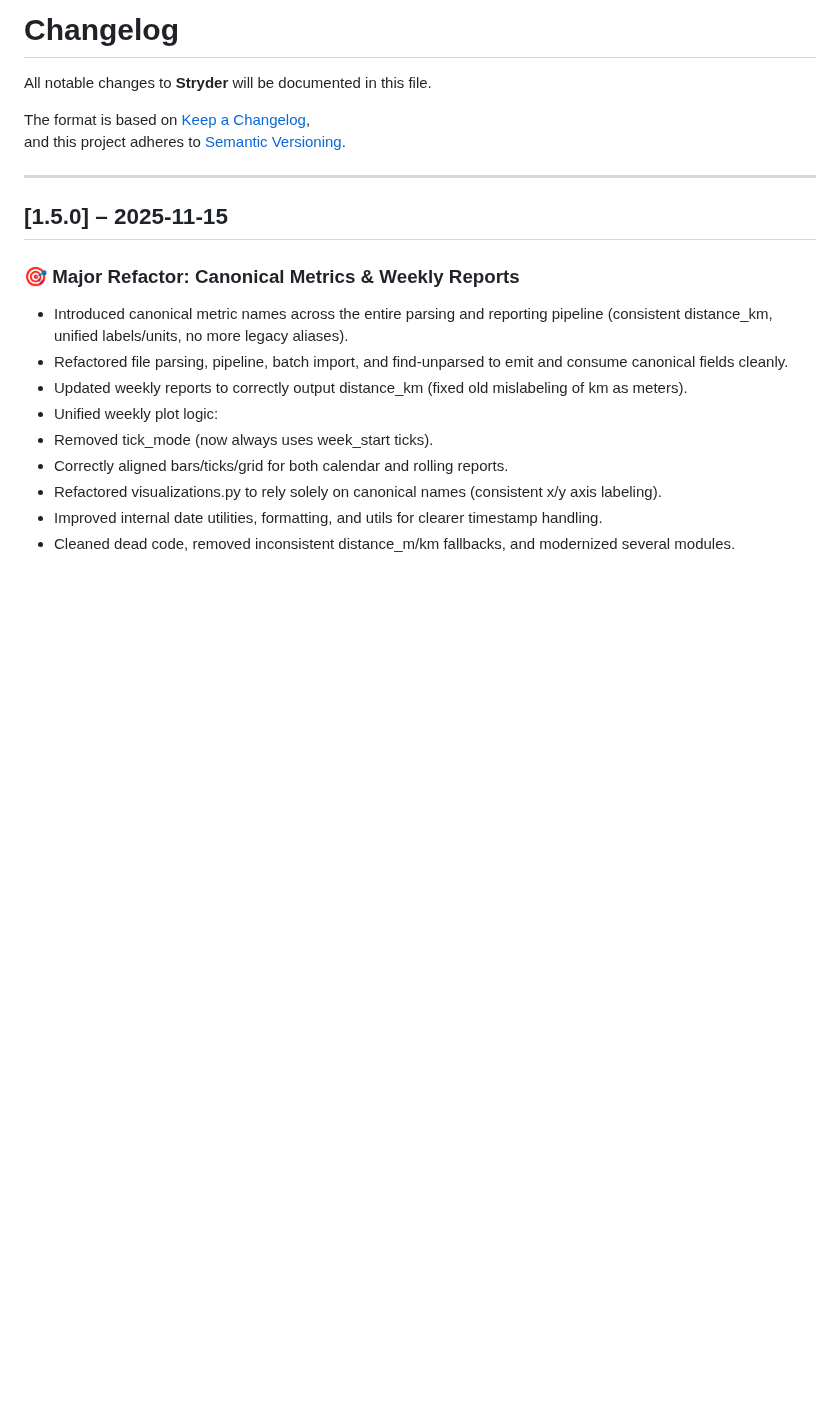
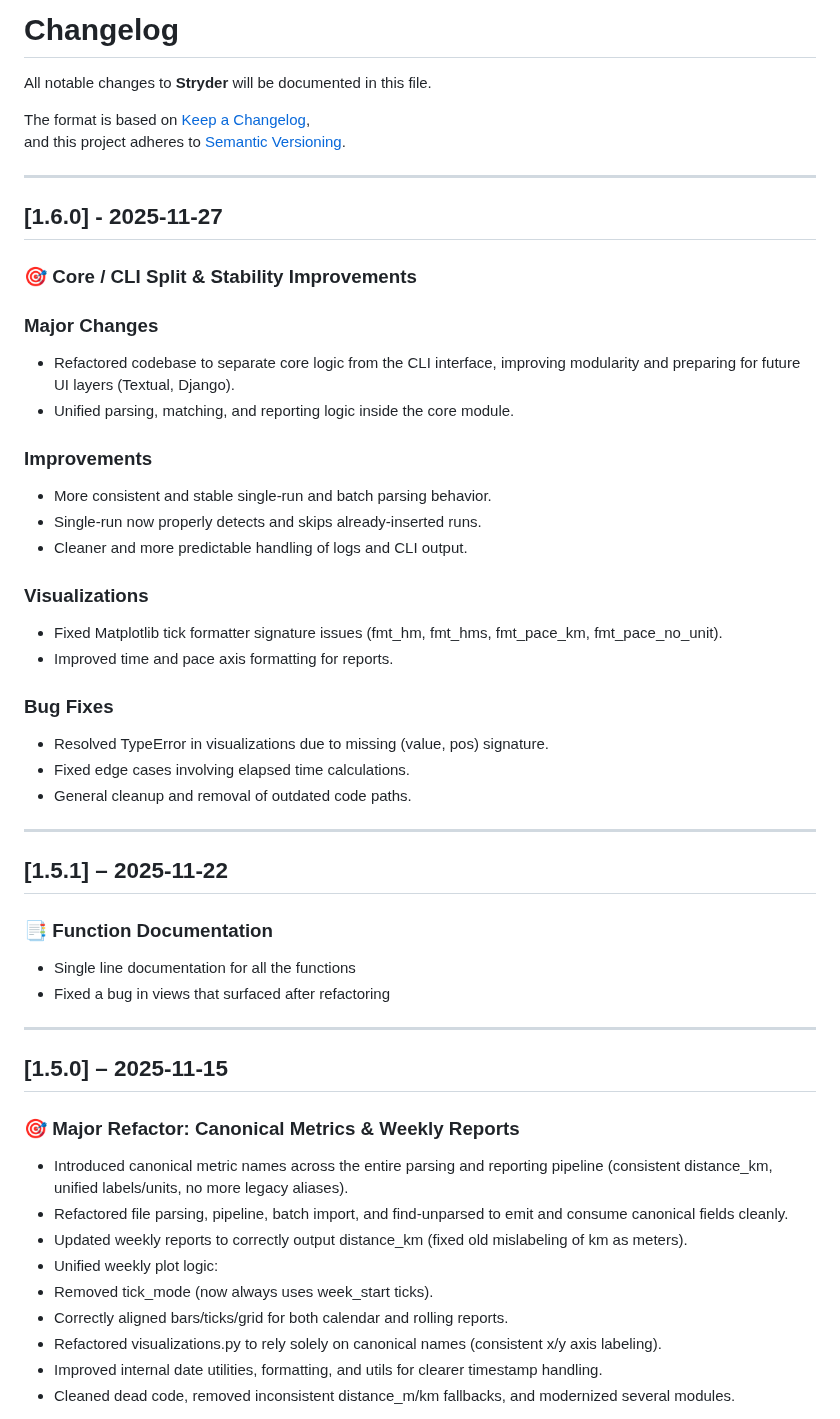
Before and after one commit to gchris79/Stryder, a Markdown page: CHANGELOG.md, the part around the change. Drawn GitHub-style; blank space fills up the shorter version.

Commit message:
CHANGELOG.md update for the comming release

```diff
--- a/CHANGELOG.md
+++ b/CHANGELOG.md
@@ -3,6 +3,32 @@ All notable changes to **Stryder** will be documented in this file.
 
 The format is based on [Keep a Changelog](https://keepachangelog.com/en/1.0.0/),
 and this project adheres to [Semantic Versioning](https://semver.org/spec/v2.0.0.html).
+
+---
+## [1.6.0] - 2025-11-27
+### 🎯 Core / CLI Split & Stability Improvements
+
+### Major Changes
+- Refactored codebase to separate core logic from the CLI interface, improving modularity and preparing for future UI layers (Textual, Django).
+- Unified parsing, matching, and reporting logic inside the core module.
+### Improvements
+- More consistent and stable single-run and batch parsing behavior.
+- Single-run now properly detects and skips already-inserted runs.
+- Cleaner and more predictable handling of logs and CLI output.
+### Visualizations
+- Fixed Matplotlib tick formatter signature issues (fmt_hm, fmt_hms, fmt_pace_km, fmt_pace_no_unit).
+- Improved time and pace axis formatting for reports.
+### Bug Fixes
+- Resolved TypeError in visualizations due to missing (value, pos) signature.
+- Fixed edge cases involving elapsed time calculations.
+- General cleanup and removal of outdated code paths.
+
+---
+## [1.5.1] – 2025-11-22
+### 📑 Function Documentation
+
+- Single line documentation for all the functions
+- Fixed a bug in views that surfaced after refactoring
 
 ---
 ## [1.5.0] – 2025-11-15
```
